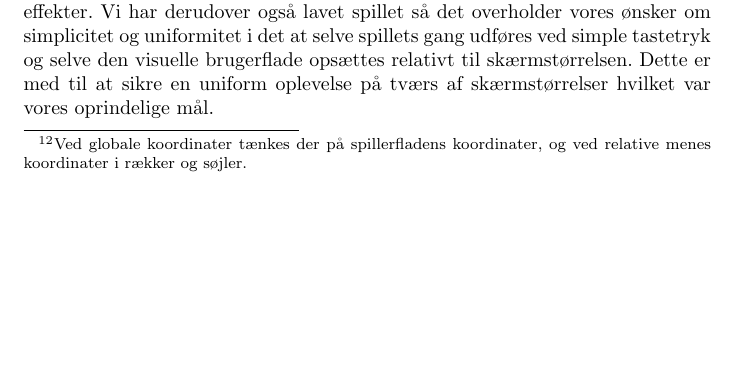
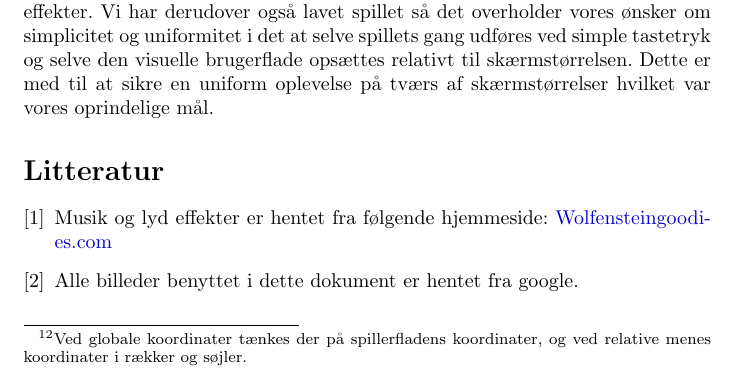
Before and after one commit to Cannabis2013/Projekt-Rapport-2019, a LaTeX paper (Rapport Snake.tex): part of page 14 of 15, cut so that both start at the same text, the shorter picture padded with empty space. Compiled offline with pdfLaTeX.

Commit message:
Added reference section at the bottom of document.

```diff
--- a/Rapport Snake.tex
+++ b/Rapport Snake.tex
@@ -239,6 +239,12 @@ Et af de helt store udfordringer har helt klart været i forbindelse med slangen
 Vi har udviklet et \textit{SimpleSnake} spil der lever op til kravene vi har stillet. Derudover har vi også produceret en udvidet version med forbedringer i brugeroplevelsen så som flydende animation, automatisk bevægelse, splash screen og lyd effekter.
 Vi har derudover også lavet spillet så det overholder vores ønsker om simplicitet og uniformitet i det at selve spillets gang udføres ved simple tastetryk og selve den visuelle brugerflade opsættes relativt til skærmstørrelsen. Dette er med til at sikre en uniform oplevelse på tværs af skærmstørrelser hvilket var vores oprindelige mål.
 
+\begin{thebibliography}{2}
+	\bibitem{1}
+	Musik og lyd effekter er hentet fra følgende hjemmeside: \href{http://www.wolfensteingoodies.com/archives/olddoom/music.htm}{Wolfensteingoodies.com}
+	\bibitem{2}
+	Alle billeder benyttet i dette dokument er hentet fra google.
+\end{thebibliography}
 
 \pagebreak
 \begin{figure}[h!]
```
